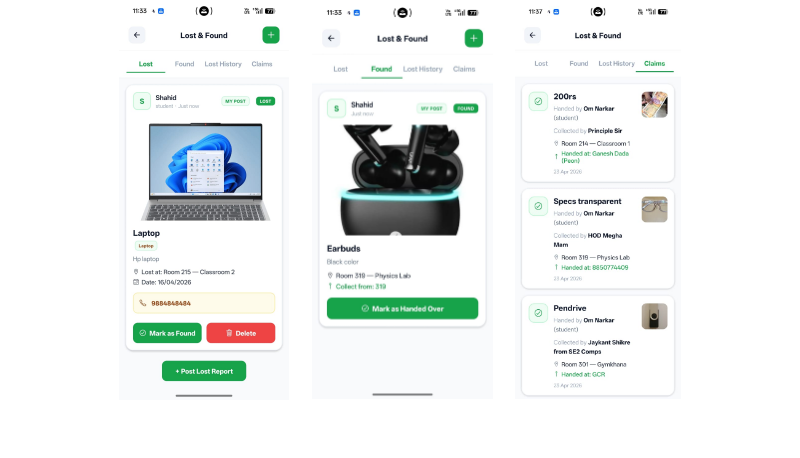
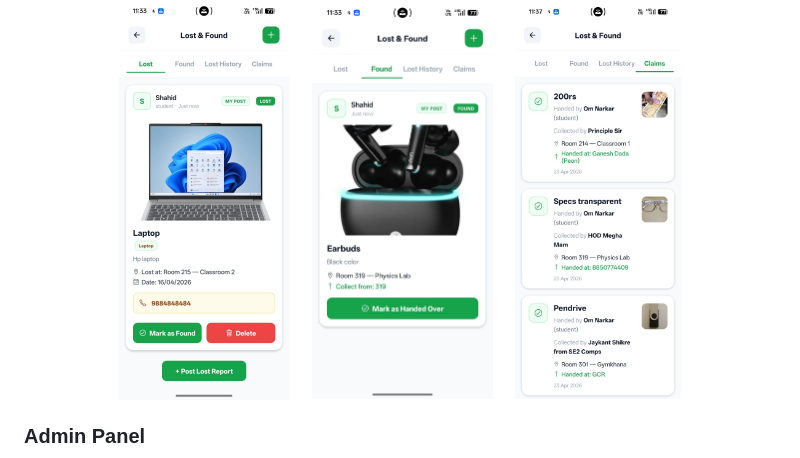
Before and after one commit to Shahiduddin1710/UNIFIX-MAIN, a Markdown page: README.md, the part around one of its changes. Rendered like a GitHub page; blank space fills up the shorter version.

```diff
--- a/README.md
+++ b/README.md
@@ -19,4 +19,7 @@
   &nbsp;&nbsp;&nbsp;
   <img src="assets/claims.jpeg" height="400" />
 </p>
+
+### Admin Panel
+
 <p align="center">
```
Also changed, not shown: other parts of README.md (+4 -1 lines).
